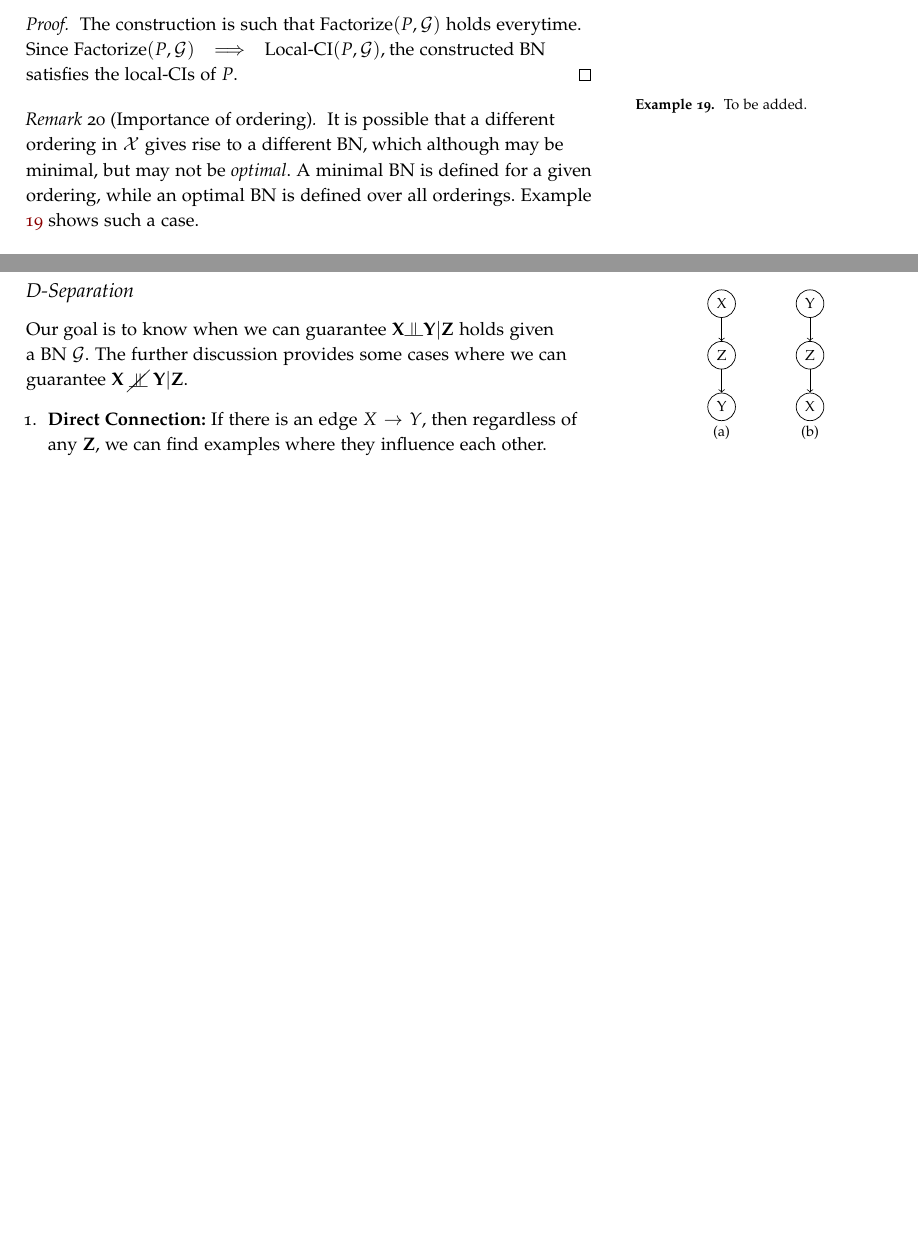
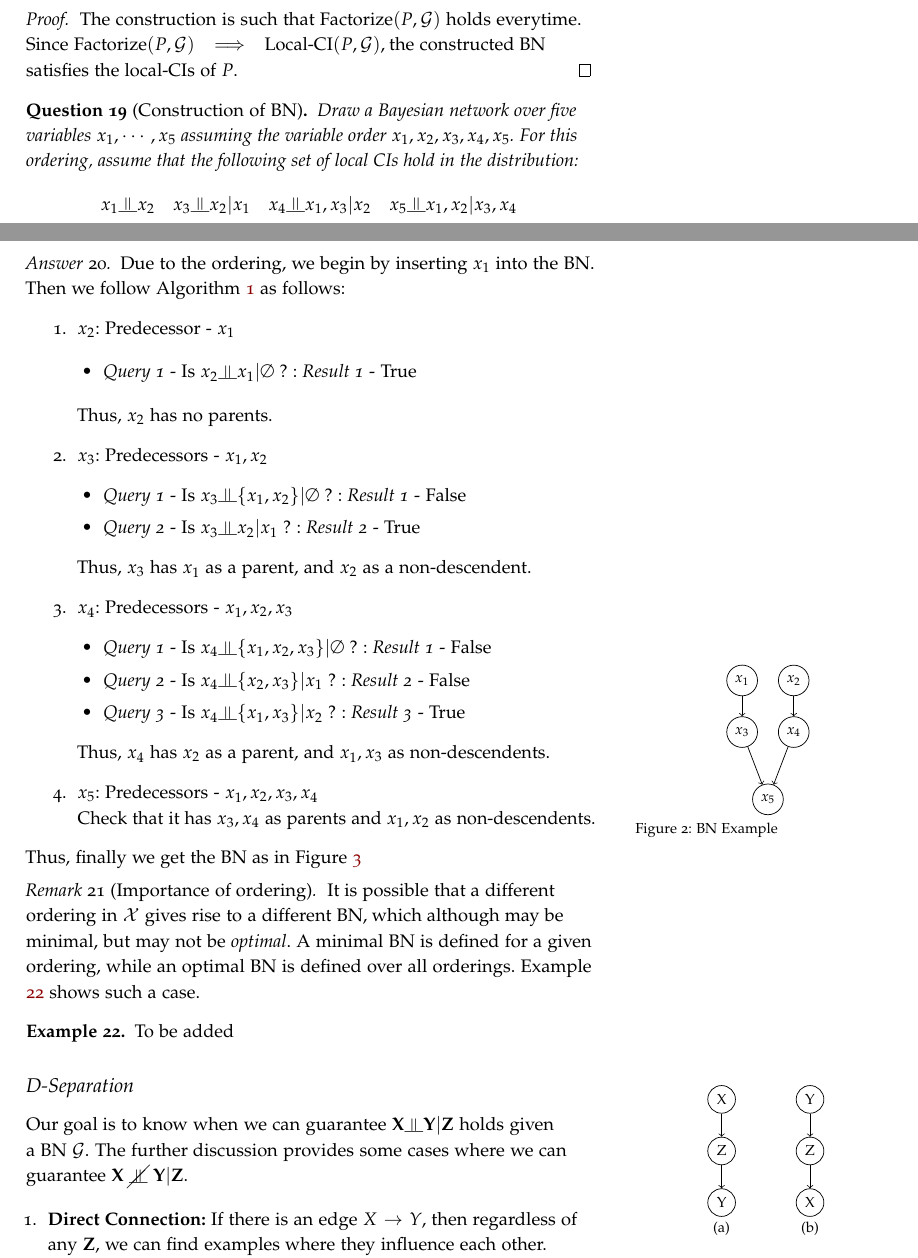
Before and after one commit to EeshaanJain/Advanced-Machine-Learning, a LaTeX document (0-main.tex, which reads 2-bayesian-networks.tex): two parts of pages 7 and 8 of 9, joined at a grey line, cut so that both start at the same text, the shorter picture padded with empty space. The pictures show the PDF file 0-main.pdf that the author committed with the source.

```diff
--- a/2-bayesian-networks.tex
+++ b/2-bayesian-networks.tex
@@ -126,6 +125,33 @@
 \begin{proof}
 The construction is such that $\text{Factorize}(P, \mathcal G)$ holds everytime. Since $\text{Factorize}(P, \mathcal G) \implies \text{Local-CI}(P, \mathcal G)$, the constructed BN satisfies the local-CIs of $P$.
 \end{proof}
-\marginnote{\begin{exmp}\label{exmp:bn-order}
-To be added.
-\end{exmp}}
+\begin{quest}[Construction of BN]
+Draw a Bayesian network over five variables $x_1,\cdots, x_5$ assuming the variable order $x_1, x_2, x_3, x_4, x_5$.
+For this ordering, assume that the following set of local CIs hold in the distribution:
+\[x_1\ind x_2\quad x_3\ind x_2|x_1\quad x_4\ind x_1,x_3|x_2\quad x_5\ind x_1, x_2|x_3,x_4\]
+\end{quest}
+\begin{ans}
+Due to the ordering, we begin by inserting $x_1$ into the BN. Then we follow Algorithm \ref{alg:bn-con} as follows:
+\begin{enumerate}[leftmargin=1cm]
+	\item $x_2$: Predecessor - $x_1$ \\
+	\begin{itemize}[leftmargin=0.5cm]
+	\item	\textit{Query 1} - Is $x_2 \ind x_1 | \emptyset$ ? :\textit{ Result 1} - True
+	\end{itemize}
+	Thus, $x_2$ has no parents.
+	\item $x_3$: Predecessors - $x_1, x_2$
+	\begin{itemize}[leftmargin=0.5cm]
+		\item	\textit{Query 1} - Is $x_3 \ind \{x_1, x_2\} | \emptyset$ ? :\textit{ Result 1} - False
+		\item	\textit{Query 2} - Is $x_3 \ind  x_2 | x_1$ ? :\textit{ Result 2} - True
+	\end{itemize}
+	Thus, $x_3$ has $x_1$ as a parent, and $x_2$ as a non-descendent.
+	\item $x_4$: Predecessors - $x_1, x_2, x_3$
+	\begin{itemize}[leftmargin=0.5cm]
+		\item	\textit{Query 1} - Is $x_4 \ind \{x_1, x_2, x_3\} | \emptyset$ ? :\textit{ Result 1} - False
+		\item	\textit{Query 2} - Is $x_4 \ind  \{x_2, x_3\} | x_1$ ? :\textit{ Result 2} - False
+		\item	\textit{Query 3} - Is $x_4 \ind  \{x_1, x_3\} | x_2$ ? :\textit{ Result 3} - True
+	\end{itemize}
+	Thus, $x_4$ has $x_2$ as a parent, and $x_1, x_3$ as non-descendents.
+	\begin{marginfigure}\label{fig:bn-example}
+		\centering
+		\begin{tikzpicture}[main/.style = {draw, circle}]
+			\node[main] (a) {$x_1$};
@@ -132,6 +166,19 @@
+		\end{tikzpicture}
+		\caption{BN Example}
+	\end{marginfigure}
+	\item $x_5$: Predecessors - $x_1, x_2, x_3, x_4$ \\
+	Check that it has $x_3, x_4$ as parents and $x_1, x_2$ as non-descendents.
+\end{enumerate}
+Thus, finally we get the BN as in Figure \ref{fig:bn-example}
+\end{ans}
+
+
 \begin{rem}[Importance of ordering]
 It is possible that a different ordering in $\mathcal X$ gives rise to a different BN, which although may be minimal, but may not be \textit{optimal}. A minimal BN is defined for a given ordering, while an optimal BN is defined over all orderings. Example \ref{exmp:bn-order} shows such a case.
 \end{rem}
+\begin{exmp}\label{exmp:bn-order}
+To be added
+\end{exmp}
 \subsection{D-Separation}
 Our goal is to know when we can guarantee $\mathbf X \ind \mathbf Y|\mathbf Z$ holds given a BN  $\mathcal G$. The further discussion provides some cases where we can guarantee $\mathbf X\; \cancel\ind\; \mathbf Y|\mathbf Z$.
 \begin{marginfigure}
```
Also changed, not shown: 0-main.tex (+0 -2 lines), 1-probabilistic-modeling.tex (+4 -1 lines), tikzit.sty (deleted, +0 -42 lines), 0-main.pdf, 2-bayesian-networks.tex (13 more changed lines), 2 other files.
